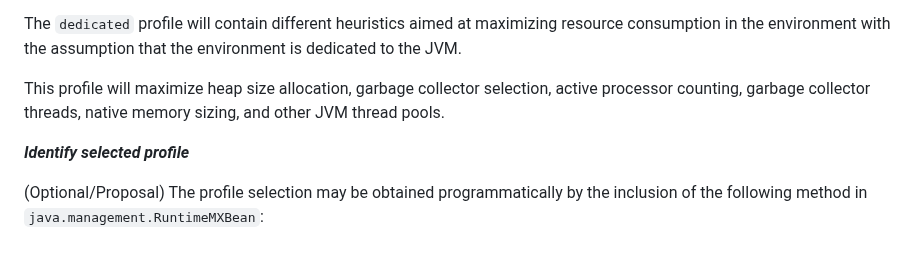
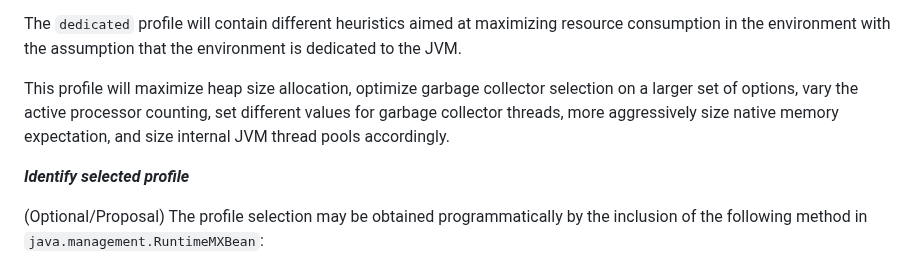
Before and after one commit to microsoft/openjdk-proposals, a Markdown page: ergonomics_profiles/readme.md, the part around the change. GitHub-like rendering.

Commit message:
wordsmith

```diff
--- a/ergonomics_profiles/readme.md
+++ b/ergonomics_profiles/readme.md
@@ -139,7 +139,7 @@ The `balanced` profile is what the HotSpot JVM does today.
 
 The `dedicated` profile will contain different heuristics aimed at maximizing resource consumption in the environment with the assumption that the environment is dedicated to the JVM.
 
-This profile will maximize heap size allocation, garbage collector selection, active processor counting, garbage collector threads, native memory sizing, and other JVM thread pools.
+This profile will maximize heap size allocation, optimize garbage collector selection on a larger set of options, vary the active processor counting, set different values for garbage collector threads, more aggressively size native memory expectation, and size internal JVM thread pools accordingly.
 
 **_Identify selected profile_**
 
```
